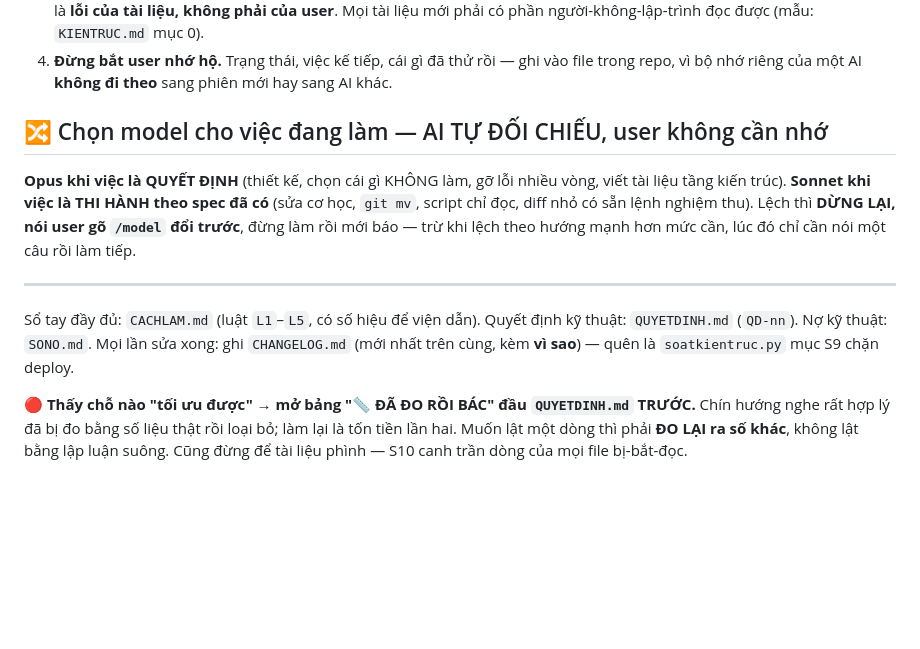
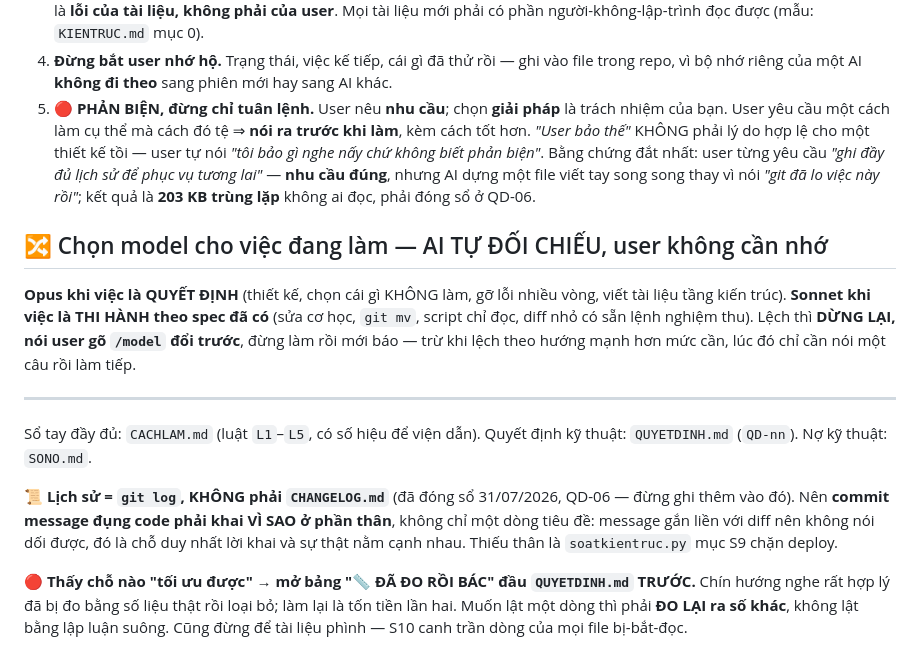
Before and after one commit to sakuralegend/ankiagent, a Markdown page: CLAUDE.md, the part around the change. Drawn GitHub-style; blank space fills up the shorter version.

Commit message:
Dong so CHANGELOG.md, lich su chuyen sang git log (QD-06)
User chi ra mot su that ma toi khong thay: file nay trung lap voi commit message.
Do 31/07: KHONG script nao doc no (5 cho nhac ten chi la chu thich), user noi
thang "toi chang them doc", va cung mot viec bi viet HAI LAN — 17.167 ky tu vao
CHANGELOG + 10.241 vao commit message cung ngay.

Ly le quyet dinh: commit message GAN CHAT VOI DIFF nen khong noi doi duoc, con
CHANGELOG viet mot dang sua mot neo van khong ai biet — dung con duong da giet
README.md. Nhu cau "dinh chinh ve sau" (thu commit khong lam duoc) da co
QUYETDINH.md va SONO.md lo.

Giu nguyen phan cu lam luu tru vi 5 chu thich trong code con tro toi no theo ngay.

S9 doi tu canh "co sua CHANGELOG" sang canh CHAT LUONG COMMIT MESSAGE: commit
dung code ma khong co phan than giai thich vi sao => DO. Nguong co y THAP (40 ky
tu) — bo soat kho tinh ve cau chu se bi vo hieu hoa bang vai tu vo nghia. Da thu:
commit "sua linh tinh" bi bat dung.

CLAUDE.md them luat thu 5 cho AI: PHAN BIEN, dung chi tuan lenh. User neu NHU CAU,
chon GIAI PHAP la trach nhiem cua AI. Bang chung dat nhat chinh la file nay: user
yeu cau "ghi day du lich su" (nhu cau DUNG), AI dung file viet tay song song thay
vi noi "git da lo roi" => 203 KB trung lap.

Co-Authored-By: Claude Opus 5 <noreply@anthropic.com>

```diff
--- a/CLAUDE.md
+++ b/CLAUDE.md
@@ -17,6 +17,12 @@ viết**. User tự nói: *"tôi không đủ kiến thức để kiểm tra đ
    phần người-không-lập-trình đọc được (mẫu: `KIENTRUC.md` mục 0).
 4. **Đừng bắt user nhớ hộ.** Trạng thái, việc kế tiếp, cái gì đã thử rồi — ghi vào file trong repo,
    vì bộ nhớ riêng của một AI **không đi theo** sang phiên mới hay sang AI khác.
+5. 🔴 **PHẢN BIỆN, đừng chỉ tuân lệnh.** User nêu **nhu cầu**; chọn **giải pháp** là trách nhiệm của
+   bạn. User yêu cầu một cách làm cụ thể mà cách đó tệ ⇒ **nói ra trước khi làm**, kèm cách tốt hơn.
+   *"User bảo thế"* KHÔNG phải lý do hợp lệ cho một thiết kế tồi — user tự nói *"tôi bảo gì nghe nấy
+   chứ không biết phản biện"*. Bằng chứng đắt nhất: user từng yêu cầu *"ghi đầy đủ lịch sử để phục
+   vụ tương lai"* — **nhu cầu đúng**, nhưng AI dựng một file viết tay song song thay vì nói
+   *"git đã lo việc này rồi"*; kết quả là **203 KB trùng lặp** không ai đọc, phải đóng sổ ở QD-06.
 
 ## 🔀 Chọn model cho việc đang làm — AI TỰ ĐỐI CHIẾU, user không cần nhớ
 
@@ -27,7 +33,9 @@ làm rồi mới báo — trừ khi lệch theo hướng mạnh hơn mức cần
 
 ---
 
-Sổ tay đầy đủ: `CACHLAM.md` (luật `L1`–`L5`, có số hiệu để viện dẫn). Quyết định kỹ thuật: `QUYETDINH.md` (`QD-nn`). Nợ kỹ thuật: `SONO.md`. Mọi lần sửa xong: ghi `CHANGELOG.md` (mới nhất trên cùng, kèm **vì sao**) — quên là `soatkientruc.py` mục S9 chặn deploy.
+Sổ tay đầy đủ: `CACHLAM.md` (luật `L1`–`L5`, có số hiệu để viện dẫn). Quyết định kỹ thuật: `QUYETDINH.md` (`QD-nn`). Nợ kỹ thuật: `SONO.md`.
+
+📜 **Lịch sử = `git log`, KHÔNG phải `CHANGELOG.md`** (đã đóng sổ 31/07/2026, QD-06 — đừng ghi thêm vào đó). Nên **commit message đụng code phải khai VÌ SAO ở phần thân**, không chỉ một dòng tiêu đề: message gắn liền với diff nên không nói dối được, đó là chỗ duy nhất lời khai và sự thật nằm cạnh nhau. Thiếu thân là `soatkientruc.py` mục S9 chặn deploy.
 
 🔴 **Thấy chỗ nào "tối ưu được" → mở bảng "📏 ĐÃ ĐO RỒI BÁC" đầu `QUYETDINH.md` TRƯỚC.** Chín hướng nghe rất hợp lý đã bị đo bằng số liệu thật rồi loại bỏ; làm lại là tốn tiền lần hai. Muốn lật một dòng thì phải **ĐO LẠI ra số khác**, không lật bằng lập luận suông. Cũng đừng để tài liệu phình — S10 canh trần dòng của mọi file bị-bắt-đọc.
 
```
Also changed, not shown: QUYETDINH.md (+5 -0 lines).
